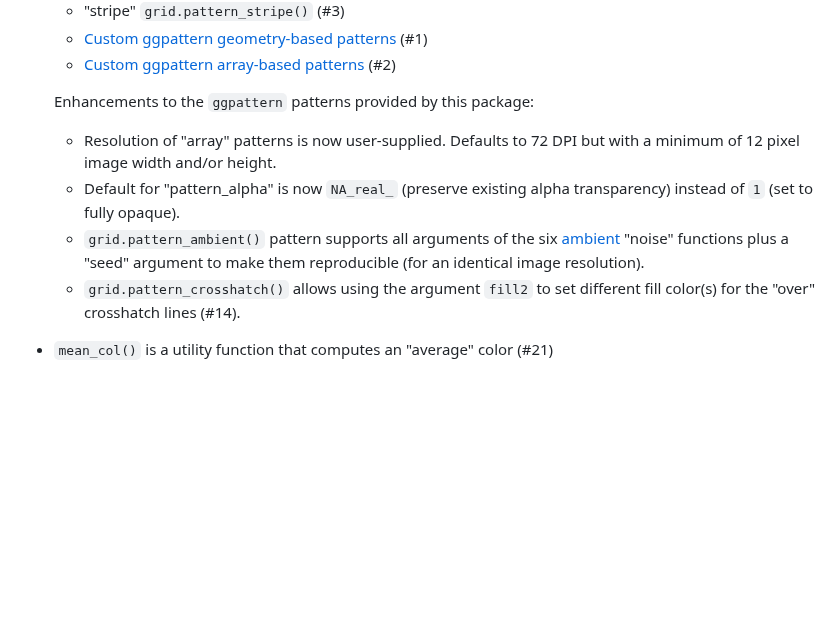
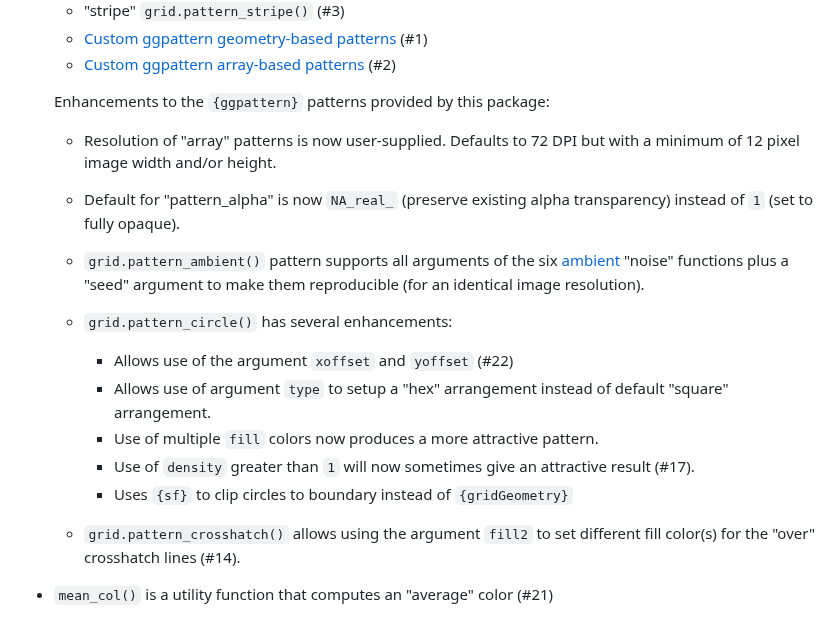
Before and after one commit to trevorld/gridpattern, a Markdown page: NEWS.md, the part around one of its changes. Drawn GitHub-style; blank space fills up the shorter version.

Commit message:
feat: 'circle' pattern enhancements
* Allows use of the argument ``xoffset`` and ``yoffset``.
* Allows use of argument ``type`` to setup a "hex" arrangement instead of default "square" arrangement.
* Use of multiple ``fill`` colors now produces a more attractive pattern.
* Use of ``density`` greater than ``1`` will now sometimes give an attractive result.
* Uses ``{sf}`` to clip circles to boundary instead of ``{gridGeometry}``.

Allows for new tiling #13
closes #17, closes #22

```diff
--- a/NEWS.md
+++ b/NEWS.md
@@ -23,13 +23,21 @@ gridpattern v0.1
   * [Custom ggpattern geometry-based patterns](https://coolbutuseless.github.io/package/ggpattern/articles/developing-patterns-2.html) (#1)
   * [Custom ggpattern array-based patterns](https://coolbutuseless.github.io/package/ggpattern/articles/developing-patterns-3.html) (#2)
 
-  Enhancements to the ``ggpattern`` patterns provided by this package:
+  Enhancements to the ``{ggpattern}`` patterns provided by this package:
 
     * Resolution of "array" patterns is now user-supplied.
       Defaults to 72 DPI but with a minimum of 12 pixel image width and/or height.
     * Default for "pattern_alpha" is now ``NA_real_`` (preserve existing alpha transparency) instead of ``1`` (set to fully opaque).
     * ``grid.pattern_ambient()`` pattern supports all arguments of the six [ambient](https://cran.r-project.org/package=ambient)
       "noise" functions plus a "seed" argument to make them reproducible (for an identical image resolution).
+    * ``grid.pattern_circle()`` has several enhancements:
+
+      * Allows use of the argument ``xoffset`` and ``yoffset`` (#22)
+      * Allows use of argument ``type`` to setup a "hex" arrangement instead of default "square" arrangement.
+      * Use of multiple ``fill`` colors now produces a more attractive pattern.
+      * Use of ``density`` greater than ``1`` will now sometimes give an attractive result (#17).
+      * Uses ``{sf}`` to clip circles to boundary instead of ``{gridGeometry}``
+
     * ``grid.pattern_crosshatch()`` allows using the argument ``fill2`` to set
        different fill color(s) for the "over" crosshatch lines (#14).
 
```
Also changed, not shown: other parts of NEWS.md (+1 -1 lines), README.md (+2 -1 lines), man/figures/README-circle-1.png, man/figures/README-regular_hex-1.png, 7 other files.
